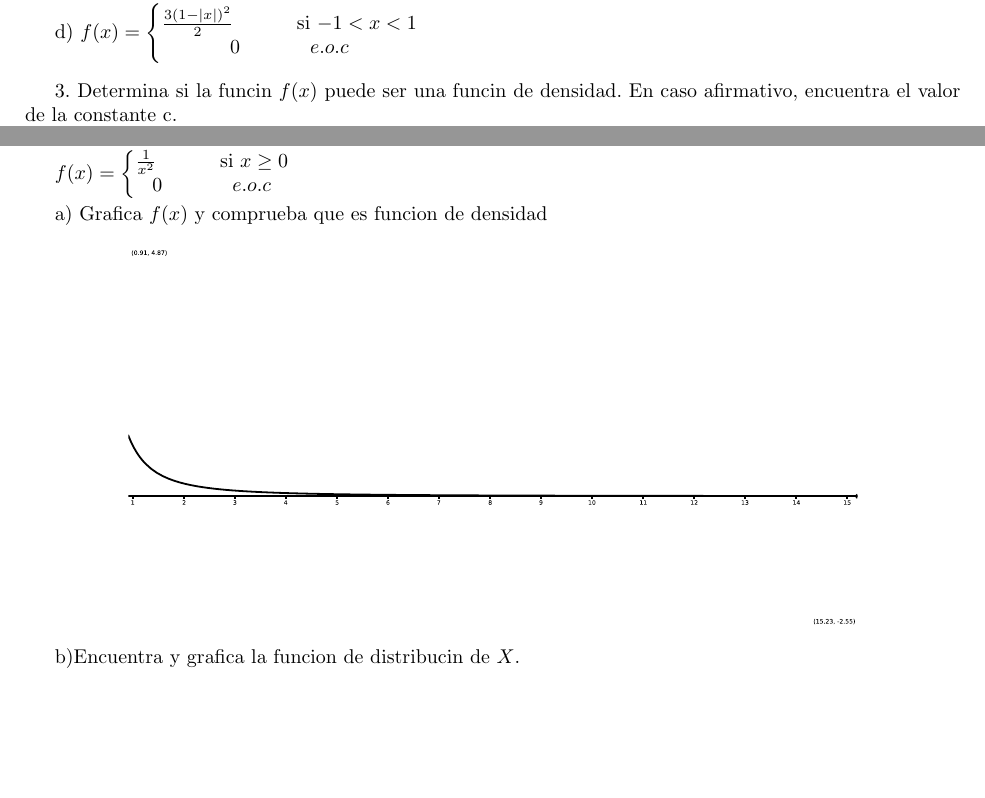
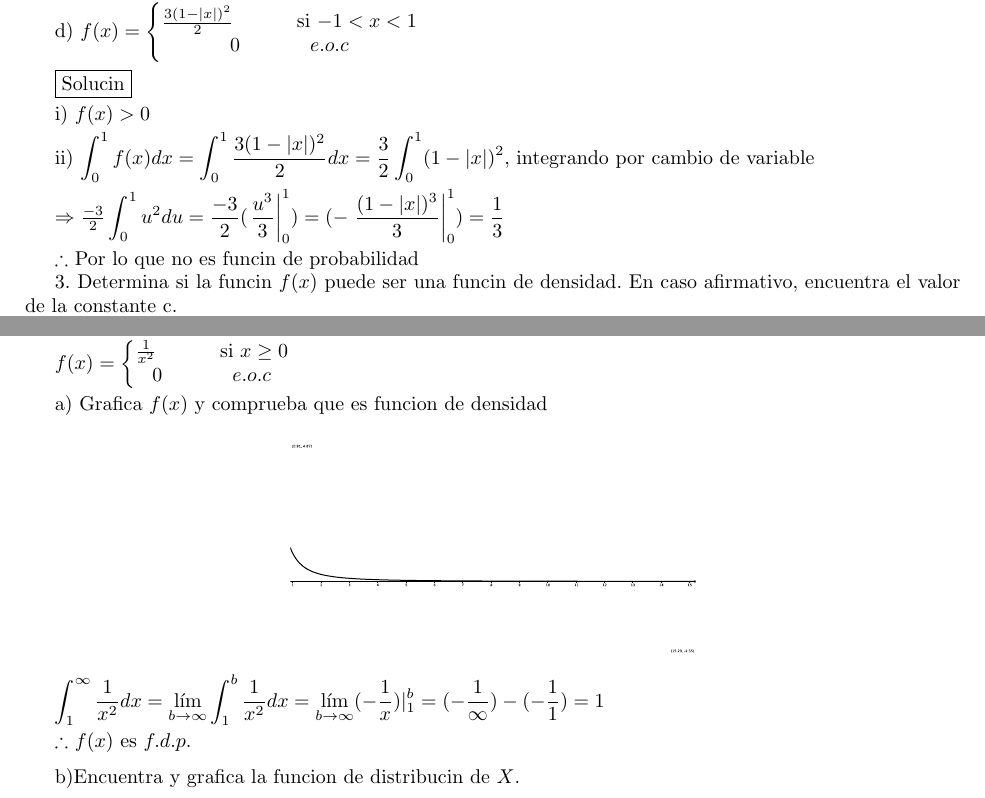
Before and after one commit to EricGiovanni/Tarea2Proba, a LaTeX problem sheet (Tarea2.tex): two parts of pages 1 and 3 of 9 before the commit and two parts of pages 2 and 3 of 10 after it, joined at a grey line, cut so that both start at the same text, the shorter picture padded with empty space. The pictures show the PDF file Tarea2.pdf that the author committed with the source.

Commit message:
Agregando ej 6ab

```diff
--- a/Tarea2.tex
+++ b/Tarea2.tex
@@ -207,10 +207,20 @@
         a) Grafica $f(x)$ y comprueba que es funcion de densidad\vspace{.1cm}
 
         \begin{center}
-            \includegraphics[scale=0.9]{grafica.eps}
+            \includegraphics[scale=0.5]{grafica.eps}
         \end{center}
 
+        $\displaystyle\int_{1}^\infty \frac{1}{x^2} dx = \lim_{b \to \infty}\displaystyle\int_1^b \frac{1}{x^2} dx = \lim_{b \to \infty} (-\frac{1}{x})|_1^b=(-\frac{1}{\infty})-(-\frac{1}{1}) = 1$\vspace{.1cm}
+
+        $\therefore$ $f(x)$ es $f.d.p.$\vspace{.2cm}
+
         b)Encuentra y grafica la funcion de distribución de $X$. \vspace{.1cm}
+
+        $F_x(X)=\displaystyle\int_1^x t^{-2} dx=-t^{-1}|_1^x=1-\frac{1}{x}$\vspace{.1cm}
+
+        \begin{center}
+            \includegraphics[scale=0.4]{graf.eps}
+        \end{center}
 
         c) Encuentra y grafica la funcion de distribución de la variable
         $Y = e^{-x}$\vspace{.3cm}
```
Also changed, not shown: Tarea2.pdf, images/graf.eps (added), images/grafica.eps (added), images/grafica.png (added), images/sujeto.jpg (added), Tarea2.tex (12 more changed lines), 7 other files.
